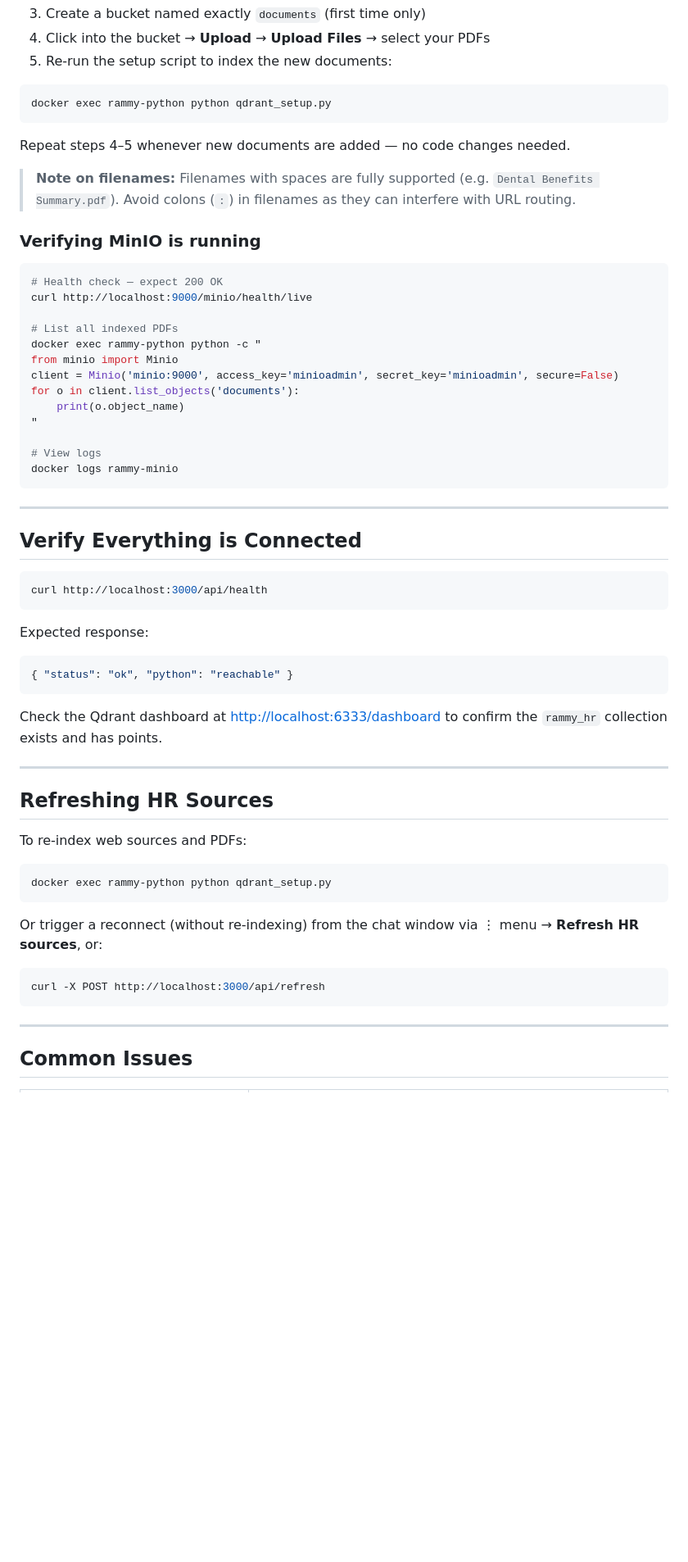
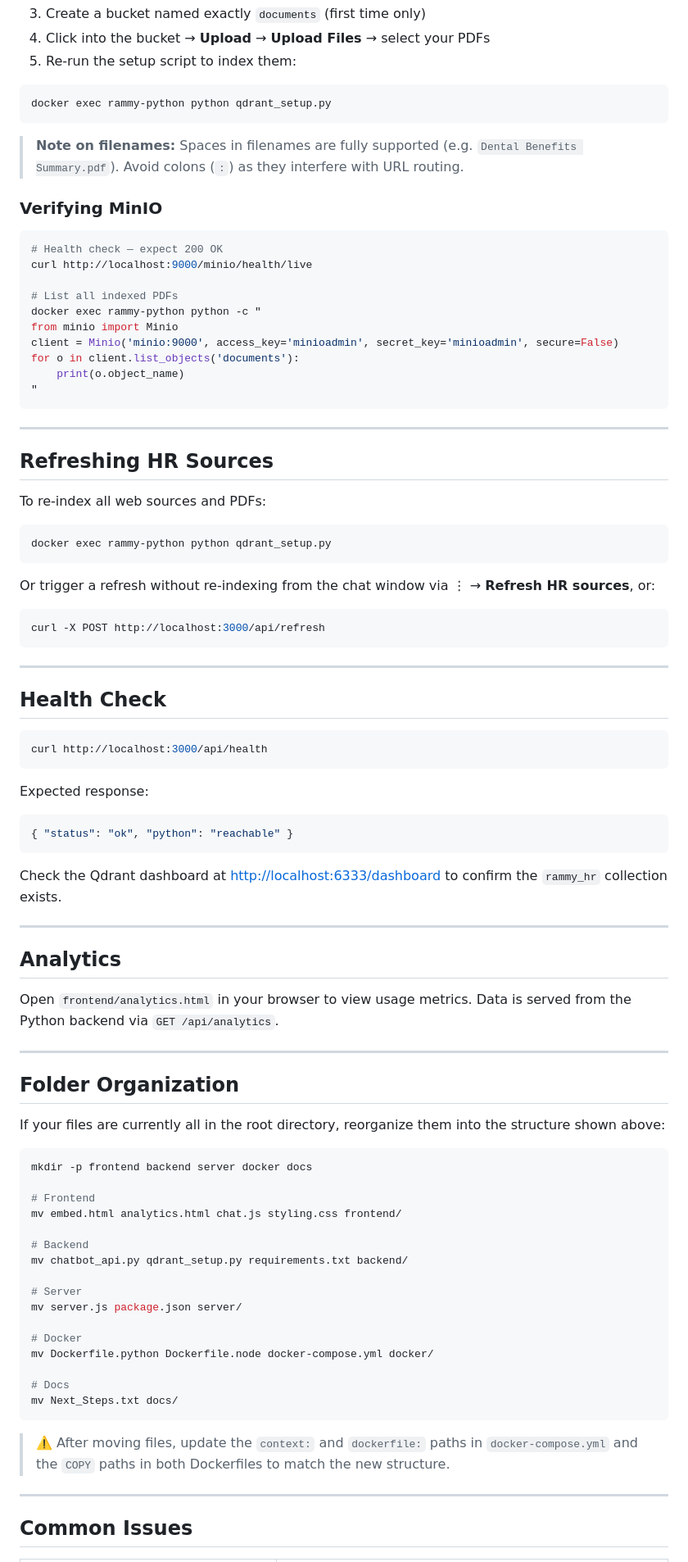
Before and after one commit to GarrettCrowner/CSC402-Project, a Markdown page: README.md, the part around one of its changes. Shown at 82% size. Rendered like a GitHub page; blank space fills up the shorter version.

````diff
--- a/README.md
+++ b/README.md
@@ -159,16 +181,14 @@ When a PDF is indexed, its source is stored as `pdf:filename.pdf` in Qdrant. The
 3. Create a bucket named exactly `documents` (first time only)
 4. Click into the bucket → **Upload** → **Upload Files** → select your PDFs
-5. Re-run the setup script to index the new documents:
+5. Re-run the setup script to index them:
 
 ```bash
 docker exec rammy-python python qdrant_setup.py
 ```
 
-Repeat steps 4–5 whenever new documents are added — no code changes needed.
+> **Note on filenames:** Spaces in filenames are fully supported (e.g. `Dental Benefits Summary.pdf`). Avoid colons (`:`) as they interfere with URL routing.
 
-> **Note on filenames:** Filenames with spaces are fully supported (e.g. `Dental Benefits Summary.pdf`). Avoid colons (`:`) in filenames as they can interfere with URL routing.
-
-### Verifying MinIO is running
+### Verifying MinIO
 
 ```bash
 # Health check — expect 200 OK
@@ -181,14 +201,27 @@ client = Minio('minio:9000', access_key='minioadmin', secret_key='minioadmin', s
 for o in client.list_objects('documents'):
     print(o.object_name)
 "
-
-# View logs
-docker logs rammy-minio
 ```
 
 ---
 
-## Verify Everything is Connected
+## Refreshing HR Sources
+
+To re-index all web sources and PDFs:
+
+```bash
+docker exec rammy-python python qdrant_setup.py
+```
+
+Or trigger a refresh without re-indexing from the chat window via ⋮ → **Refresh HR sources**, or:
+
+```bash
+curl -X POST http://localhost:3000/api/refresh
+```
+
+---
+
+## Health Check
 
 ```bash
 curl http://localhost:3000/api/health
@@ -200,23 +233,40 @@ Expected response:
 { "status": "ok", "python": "reachable" }
 ```
 
-Check the Qdrant dashboard at [http://localhost:6333/dashboard](http://localhost:6333/dashboard) to confirm the `rammy_hr` collection exists and has points.
+Check the Qdrant dashboard at [http://localhost:6333/dashboard](http://localhost:6333/dashboard) to confirm the `rammy_hr` collection exists.
 
 ---
 
-## Refreshing HR Sources
+## Analytics
 
-To re-index web sources and PDFs:
+Open `frontend/analytics.html` in your browser to view usage metrics. Data is served from the Python backend via `GET /api/analytics`.
+
+---
+
+## Folder Organization
+
+If your files are currently all in the root directory, reorganize them into the structure shown above:
 
 ```bash
-docker exec rammy-python python qdrant_setup.py
+mkdir -p frontend backend server docker docs
+
+# Frontend
+mv embed.html analytics.html chat.js styling.css frontend/
+
+# Backend
+mv chatbot_api.py qdrant_setup.py requirements.txt backend/
+
+# Server
+mv server.js package.json server/
+
+# Docker
+mv Dockerfile.python Dockerfile.node docker-compose.yml docker/
+
+# Docs
+mv Next_Steps.txt docs/
 ```
 
-Or trigger a reconnect (without re-indexing) from the chat window via ⋮ menu → **Refresh HR sources**, or:
-
-```bash
-curl -X POST http://localhost:3000/api/refresh
-```
+> ⚠️ After moving files, update the `context:` and `dockerfile:` paths in `docker-compose.yml` and the `COPY` paths in both Dockerfiles to match the new structure.
 
 ---
 
````
Also changed, not shown: other parts of README.md (+101 -75 lines).
